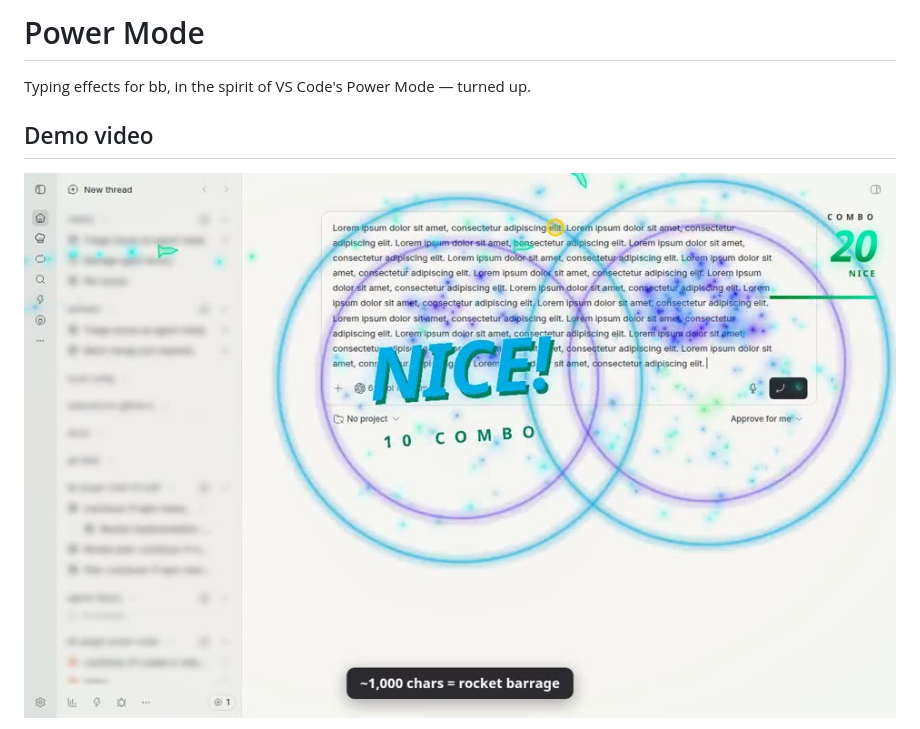
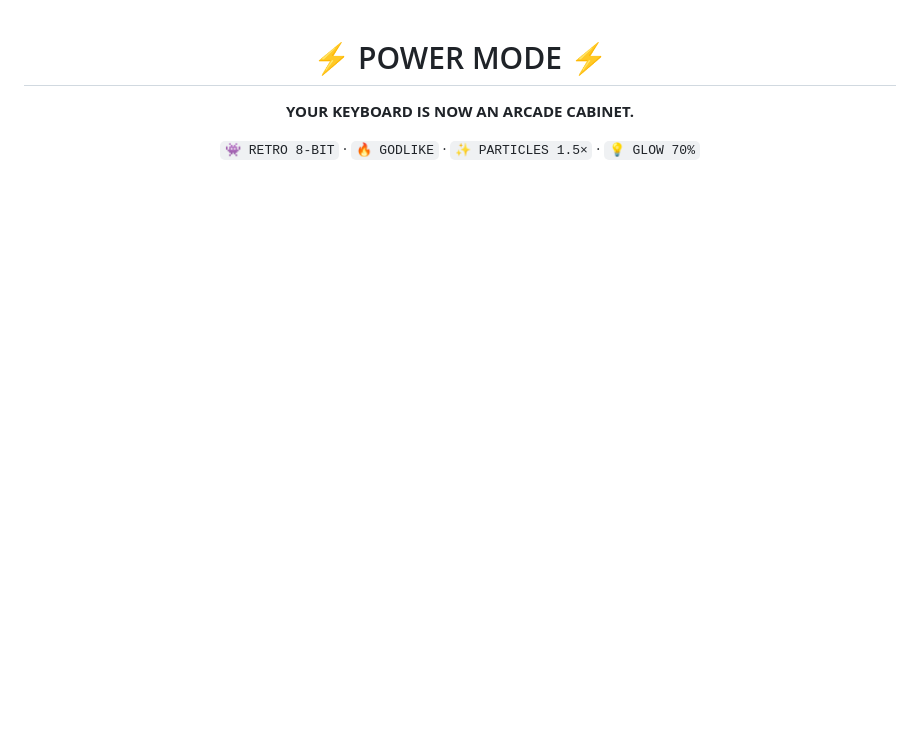
Before and after one commit to cleanunicorn/bb-plugin-power-mode, a Markdown page: README.md, the part around one of its changes. Rendered like a GitHub page; pictures changed too: docs/media/power-mode-demo-poster.jpg; blank space fills up the shorter version.

Commit message:
docs: redesign README with retro arcade demos

```diff
--- a/README.md
+++ b/README.md
@@ -1,8 +1,8 @@
-# Power Mode
+<div align="center">
 
-Typing effects for bb, in the spirit of VS Code's Power Mode — turned up.
+# ⚡ POWER MODE ⚡
 
-## Demo video
+**YOUR KEYBOARD IS NOW AN ARCADE CABINET.**
 
-[![Power Mode demo: paste ordnance exploding around the bb composer](docs/media/power-mode-demo-poster.jpg)](https://cdn.jsdelivr.net/gh/cleanunicorn/bb-plugin-power-mode@81cac1e19cfeefbdefe92c90ce5973d0f70b509c/docs/media/power-mode-demo.mp4)
+`👾 RETRO 8-BIT` · `🔥 GODLIKE` · `✨ PARTICLES 1.5×` · `💡 GLOW 70%`
 
```
Also changed, not shown: other parts of README.md (+80 -57 lines), docs/demo-video.md (+60 -48 lines), docs/power-mode-reference.md (added, +68 -0 lines), docs/media/power-mode-vertical-poster.jpg (added), 6 other files.
